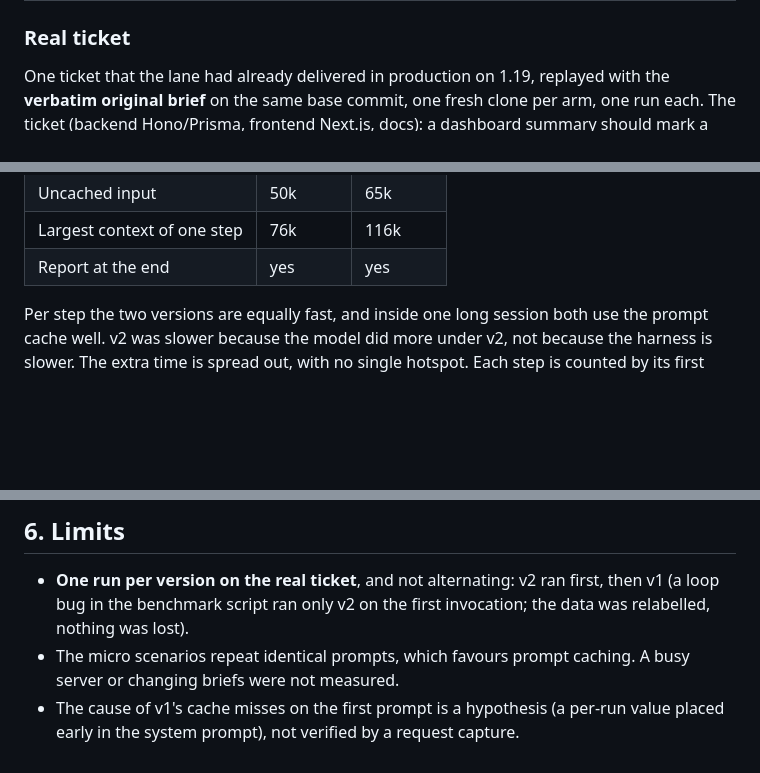
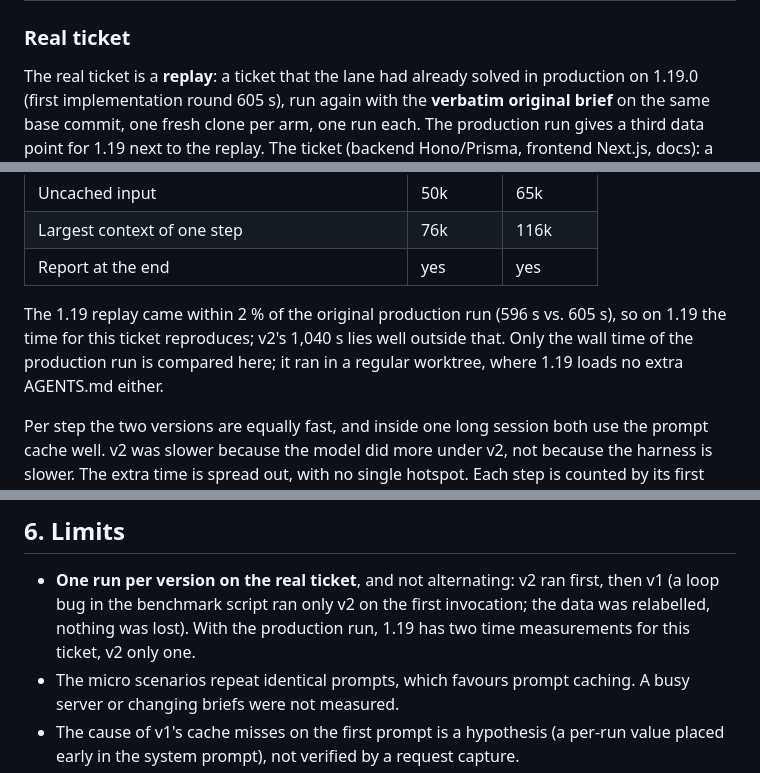
Before and after one commit to LanNguyenSi/lane-arena, a Markdown page: harness/2026-10-opencode-2/README.md, 3 parts joined by grey strips. GitHub-like rendering; blank space fills up the shorter version.

```diff
--- a/harness/2026-10-opencode-2/README.md
+++ b/harness/2026-10-opencode-2/README.md
@@ -52,8 +52,10 @@ fresh copy of a tiny git repository with a sibling folder `outside/` next to it.
 
 ### Real ticket
 
-One ticket that the lane had already delivered in production on 1.19, replayed with the
-**verbatim original brief** on the same base commit, one fresh clone per arm, one run each.
+The real ticket is a **replay**: a ticket that the lane had already solved in production on
+1.19.0 (first implementation round 605 s), run again with the **verbatim original brief** on
+the same base commit, one fresh clone per arm, one run each. The production run gives a third
+data point for 1.19 next to the replay.
 The ticket (backend Hono/Prisma, frontend Next.js, docs): a dashboard summary should mark a
 connected service whose stored credential can no longer be decrypted as "unreadable",
 instead of failing as a whole or showing "Not configured". The brief demanded new tests,
@@ -128,6 +131,11 @@ in runs.
 | Uncached input | 50k | 65k |
 | Largest context of one step | 76k | 116k |
 | Report at the end | yes | yes |
+
+The 1.19 replay came within 2 % of the original production run (596 s vs. 605 s), so on
+1.19 the time for this ticket reproduces; v2's 1,040 s lies well outside that. Only the wall
+time of the production run is compared here; it ran in a regular worktree, where 1.19 loads
+no extra AGENTS.md either.
 
 Per step the two versions are equally fast, and inside one long session both use the prompt
 cache well. v2 was slower because the model did more under v2, not because the harness is
@@ -177,7 +185,8 @@ from chance.
 
 - **One run per version on the real ticket**, and not alternating: v2 ran first, then v1
   (a loop bug in the benchmark script ran only v2 on the first invocation; the data was
-  relabelled, nothing was lost).
+  relabelled, nothing was lost). With the production run, 1.19 has two time measurements for
+  this ticket, v2 only one.
 - The micro scenarios repeat identical prompts, which favours prompt caching. A busy server
   or changing briefs were not measured.
 - The cause of v1's cache misses on the first prompt is a hypothesis (a per-run value placed
```
Also changed, not shown: other parts of harness/2026-10-opencode-2/README.md (+2 -1 lines), harness/2026-10-opencode-2/README.de.md (+12 -4 lines).
